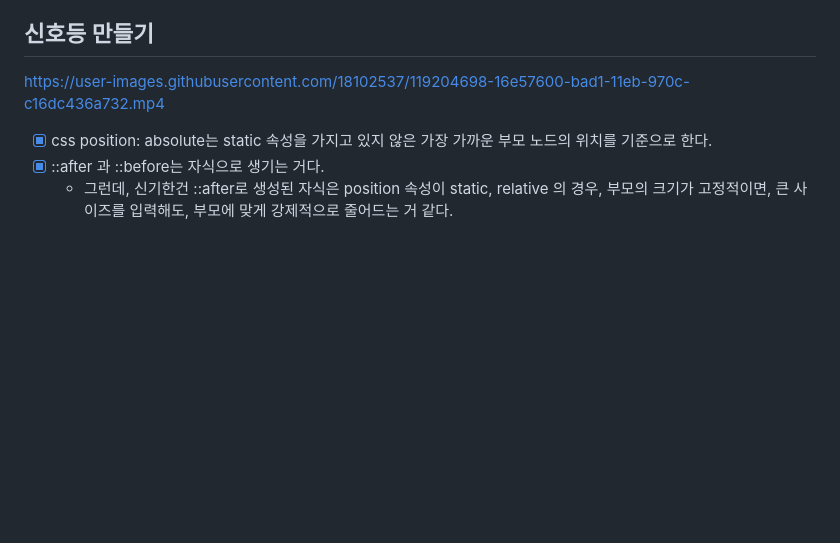
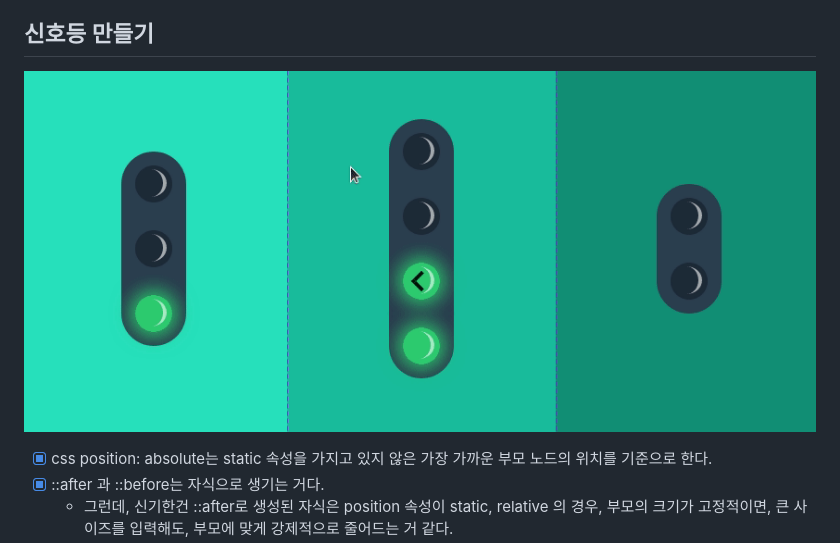
Before and after one commit to noname2048/ac-trafficlight-css, a Markdown page: README.md, the part around the change. GitHub-like rendering; pictures changed too: presentation/Peek 2021-05-22 07-43.gif (added); blank space fills up the shorter version.

Commit message:
chore: 리드미에 gif 추가. gif 가 역시 적응력이 높다.

```diff
--- a/README.md
+++ b/README.md
@@ -13,7 +13,7 @@ velog를 탐방하다가 gicomong (기코몽?) 님이 만드신 신호등이 신
 
 ## 신호등 만들기
 
-https://user-images.githubusercontent.com/18102537/119204698-16e57600-bad1-11eb-970c-c16dc436a732.mp4
+![](presentation/Peek%202021-05-22%2007-43.gif)
 
 - [x] css position: absolute는 static 속성을 가지고 있지 않은 가장 가까운 부모 노드의 위치를 기준으로 한다.
 - [x] ::after 과 ::before는 자식으로 생기는 거다.
```
